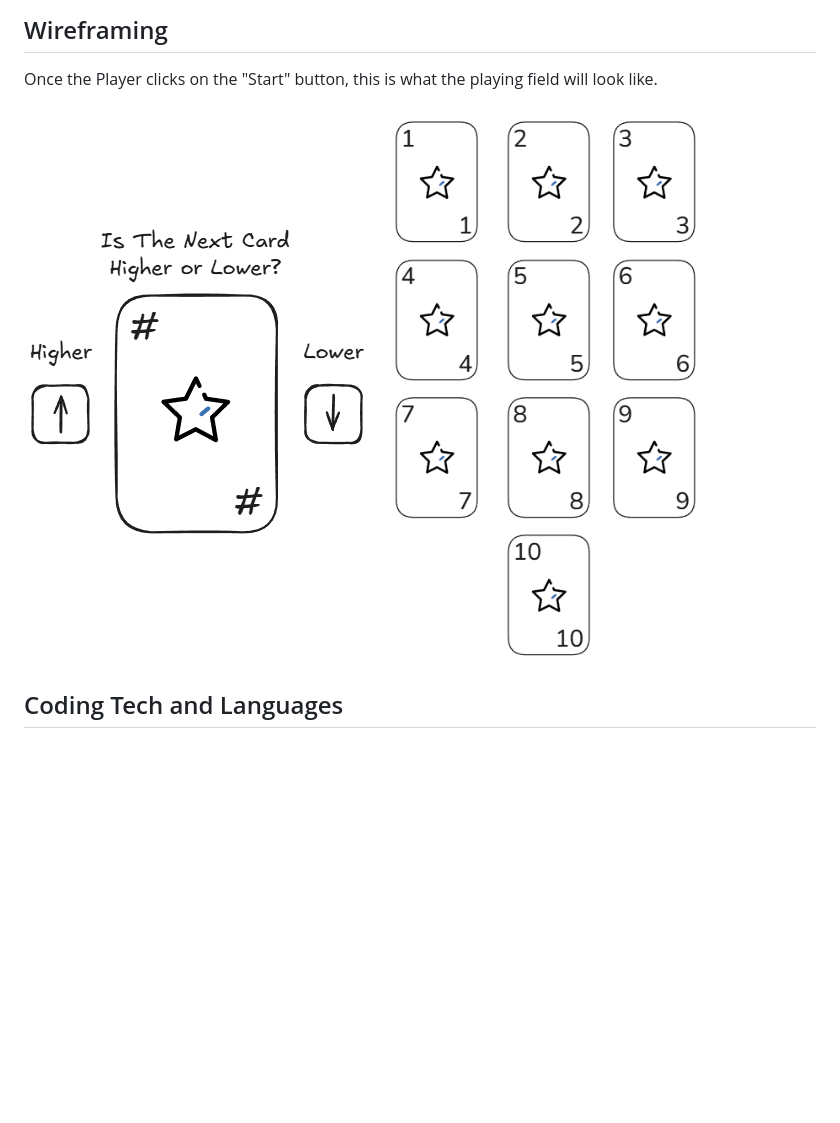
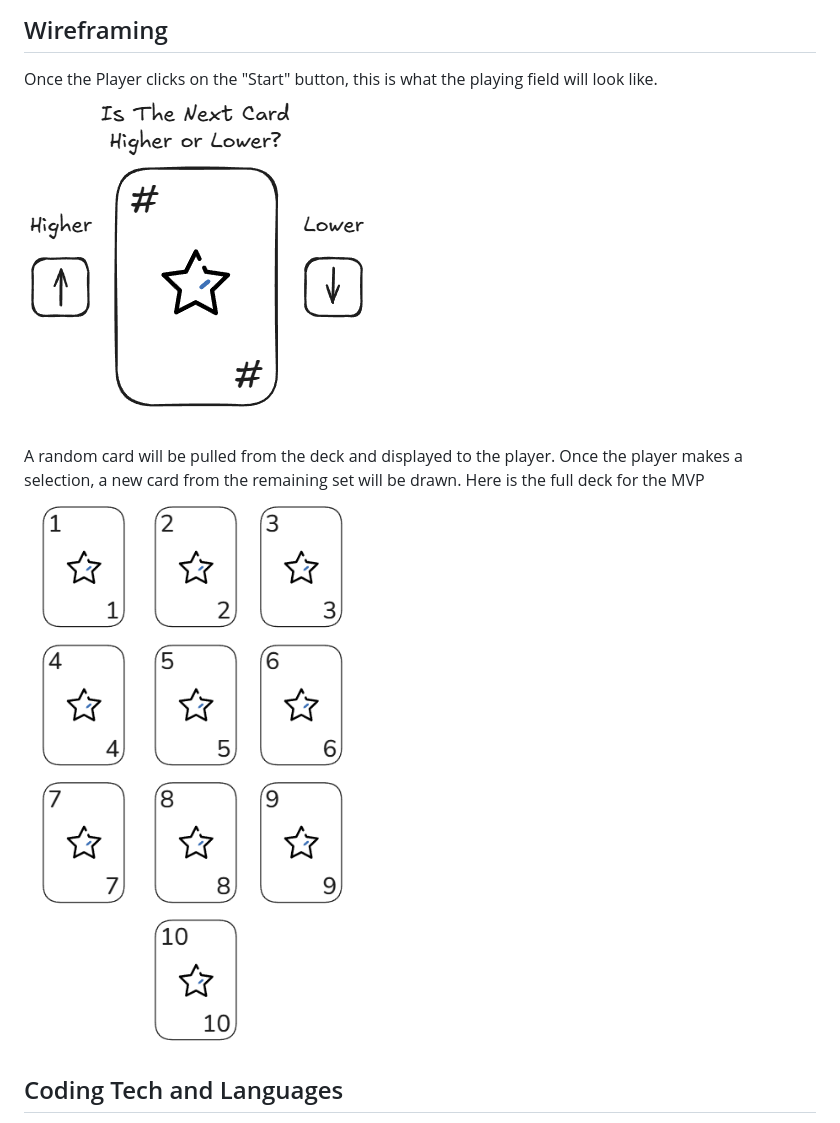
Before and after one commit to JustJeo/higher_or_lower_game, a Markdown page: README.md, the part around the change. Drawn GitHub-style; blank space fills up the shorter version.

Commit message:
Renames mvp wireframe image. Adds more content to wireframing section on README. Updates img pathing in README

```diff
--- a/README.md
+++ b/README.md
@@ -18,9 +18,10 @@ If the player is correct in their guess, they win the game. If the player is inc
 
 ## Wireframing
 Once the Player clicks on the "Start" button, this is what the playing field will look like.
+![Wireframe](assets/images/wireframes/higher_lower_wireframe.png)
 
-![Wireframe](assets/images/wireframes/higher_lower_wireframe.png)
-![card_set](assets/images/wireframes/mvp_card_set.png)
+A random card will be pulled from the deck and displayed to the player. Once the player makes a selection, a new card from the remaining set will be drawn. Here is the full deck for the MVP
+![mvp_deck](assets/images/wireframes/mvp_card_deck.png)
 
 ## Coding Tech and Languages
 - HTML
```
Also changed, not shown: assets/images/wireframes/mvp_card_deck.png (renamed from assets/images/wireframes/mvp_card_set.png).
